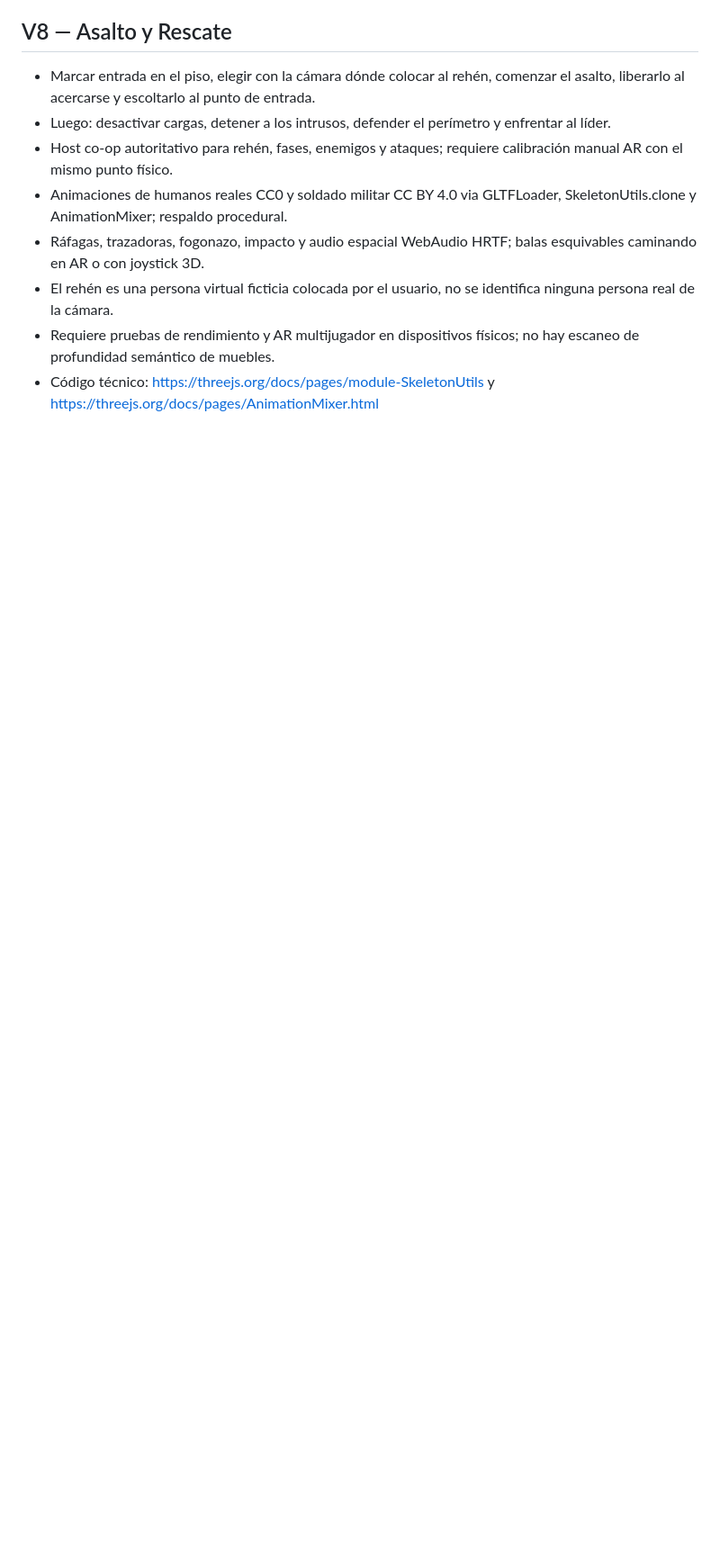
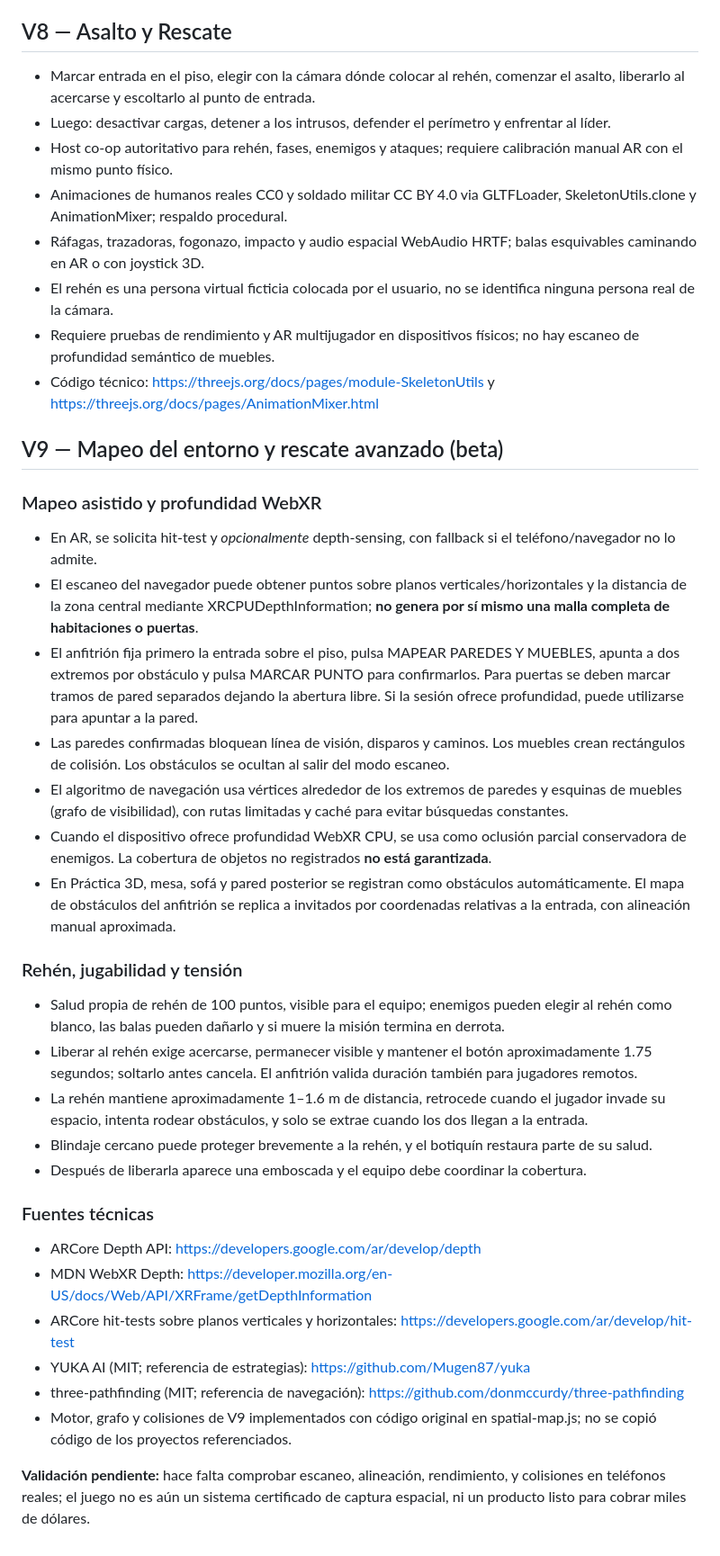
Before and after one commit to ProtectorRudo/ProtectorRudo.github.io, a Markdown page: la-casa-alterada/README.md, the part around the change. Shown at 90% size. GitHub-like rendering; blank space fills up the shorter version.

Commit message:
docs(v9): explain assisted room mapping, depth limits, collisions, hostage AI and coop

```diff
--- a/la-casa-alterada/README.md
+++ b/la-casa-alterada/README.md
@@ -69,3 +69,35 @@ NOTA: el cañón es un modelo de vista en primera persona superpuesto (no está
 - El rehén es una persona virtual ficticia colocada por el usuario, no se identifica ninguna persona real de la cámara.
 - Requiere pruebas de rendimiento y AR multijugador en dispositivos físicos; no hay escaneo de profundidad semántico de muebles.
 - Código técnico: https://threejs.org/docs/pages/module-SkeletonUtils y https://threejs.org/docs/pages/AnimationMixer.html
+
+
+## V9 — Mapeo del entorno y rescate avanzado (beta)
+
+### Mapeo asistido y profundidad WebXR
+
+- En AR, se solicita hit-test y *opcionalmente* depth-sensing, con fallback si el teléfono/navegador no lo admite.
+- El escaneo del navegador puede obtener puntos sobre planos verticales/horizontales y la distancia de la zona central mediante XRCPUDepthInformation; **no genera por sí mismo una malla completa de habitaciones o puertas**.
+- El anfitrión fija primero la entrada sobre el piso, pulsa MAPEAR PAREDES Y MUEBLES, apunta a dos extremos por obstáculo y pulsa MARCAR PUNTO para confirmarlos. Para puertas se deben marcar tramos de pared separados dejando la abertura libre. Si la sesión ofrece profundidad, puede utilizarse para apuntar a la pared.
+- Las paredes confirmadas bloquean línea de visión, disparos y caminos. Los muebles crean rectángulos de colisión. Los obstáculos se ocultan al salir del modo escaneo.
+- El algoritmo de navegación usa vértices alrededor de los extremos de paredes y esquinas de muebles (grafo de visibilidad), con rutas limitadas y caché para evitar búsquedas constantes.
+- Cuando el dispositivo ofrece profundidad WebXR CPU, se usa como oclusión parcial conservadora de enemigos. La cobertura de objetos no registrados **no está garantizada**.
+- En Práctica 3D, mesa, sofá y pared posterior se registran como obstáculos automáticamente. El mapa de obstáculos del anfitrión se replica a invitados por coordenadas relativas a la entrada, con alineación manual aproximada.
+
+### Rehén, jugabilidad y tensión
+
+- Salud propia de rehén de 100 puntos, visible para el equipo; enemigos pueden elegir al rehén como blanco, las balas pueden dañarlo y si muere la misión termina en derrota.
+- Liberar al rehén exige acercarse, permanecer visible y mantener el botón aproximadamente 1.75 segundos; soltarlo antes cancela. El anfitrión valida duración también para jugadores remotos.
+- La rehén mantiene aproximadamente 1–1.6 m de distancia, retrocede cuando el jugador invade su espacio, intenta rodear obstáculos, y solo se extrae cuando los dos llegan a la entrada.
+- Blindaje cercano puede proteger brevemente a la rehén, y el botiquín restaura parte de su salud.
+- Después de liberarla aparece una emboscada y el equipo debe coordinar la cobertura.
+
+### Fuentes técnicas
+
+- ARCore Depth API: https://developers.google.com/ar/develop/depth
+- MDN WebXR Depth: https://developer.mozilla.org/en-US/docs/Web/API/XRFrame/getDepthInformation
+- ARCore hit-tests sobre planos verticales y horizontales: https://developers.google.com/ar/develop/hit-test
+- YUKA AI (MIT; referencia de estrategias): https://github.com/Mugen87/yuka
+- three-pathfinding (MIT; referencia de navegación): https://github.com/donmccurdy/three-pathfinding
+- Motor, grafo y colisiones de V9 implementados con código original en spatial-map.js; no se copió código de los proyectos referenciados.
+
+**Validación pendiente:** hace falta comprobar escaneo, alineación, rendimiento, y colisiones en teléfonos reales; el juego no es aún un sistema certificado de captura espacial, ni un producto listo para cobrar miles de dólares.
```
